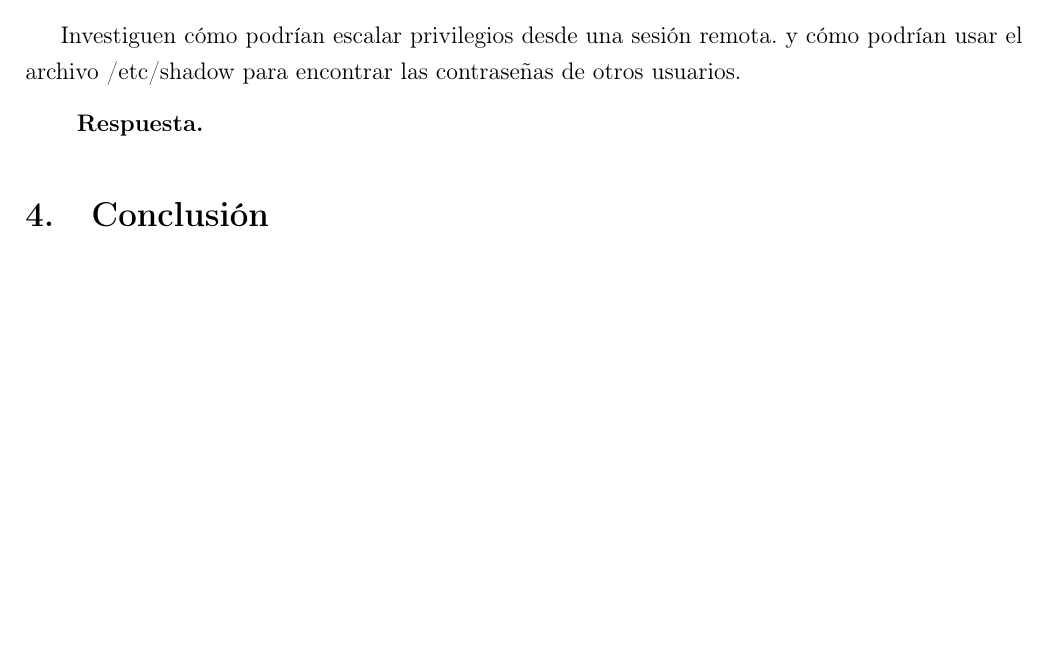
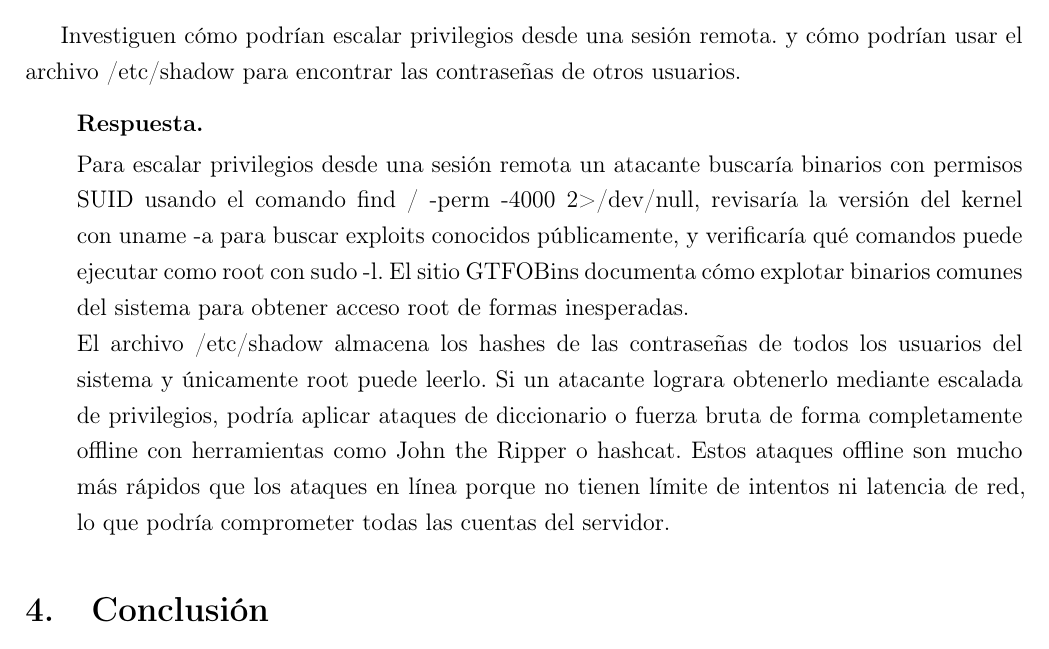
Before and after one commit to IsaacEscobar09/Practicas---Criptografia-y-Seguridad, a LaTeX document (practica3/main.tex, which reads practica3/desarrollo/preguntas/pregunta5.tex): part of page 12 of 13, cut so that both start at the same text. Compiled offline with pdfLaTeX.

Commit message:
agregamos pregunta5.tex

```diff
--- a/practica3/desarrollo/preguntas/pregunta5.tex
+++ b/practica3/desarrollo/preguntas/pregunta5.tex
@@ -3,7 +3,9 @@
 Investiguen cómo podrían escalar privilegios desde una sesión remota. y cómo podrían usar el archivo /etc/shadow para encontrar las contraseñas de otros usuarios.
 
 \begin{respuesta}
+Para escalar privilegios desde una sesión remota un atacante buscaría binarios con permisos SUID usando el comando find / -perm -4000 2>/dev/null, revisaría la versión del kernel con uname -a para buscar exploits conocidos públicamente, y verificaría qué comandos puede ejecutar como root con sudo -l. El sitio GTFOBins documenta cómo explotar binarios comunes del sistema para obtener acceso root de formas inesperadas.
 
+El archivo /etc/shadow almacena los hashes de las contraseñas de todos los usuarios del sistema y únicamente root puede leerlo. Si un atacante lograra obtenerlo mediante escalada de privilegios, podría aplicar ataques de diccionario o fuerza bruta de forma completamente offline con herramientas como John the Ripper o hashcat. Estos ataques offline son mucho más rápidos que los ataques en línea porque no tienen límite de intentos ni latencia de red, lo que podría comprometer todas las cuentas del servidor.
 
 
 \end{respuesta}
```
